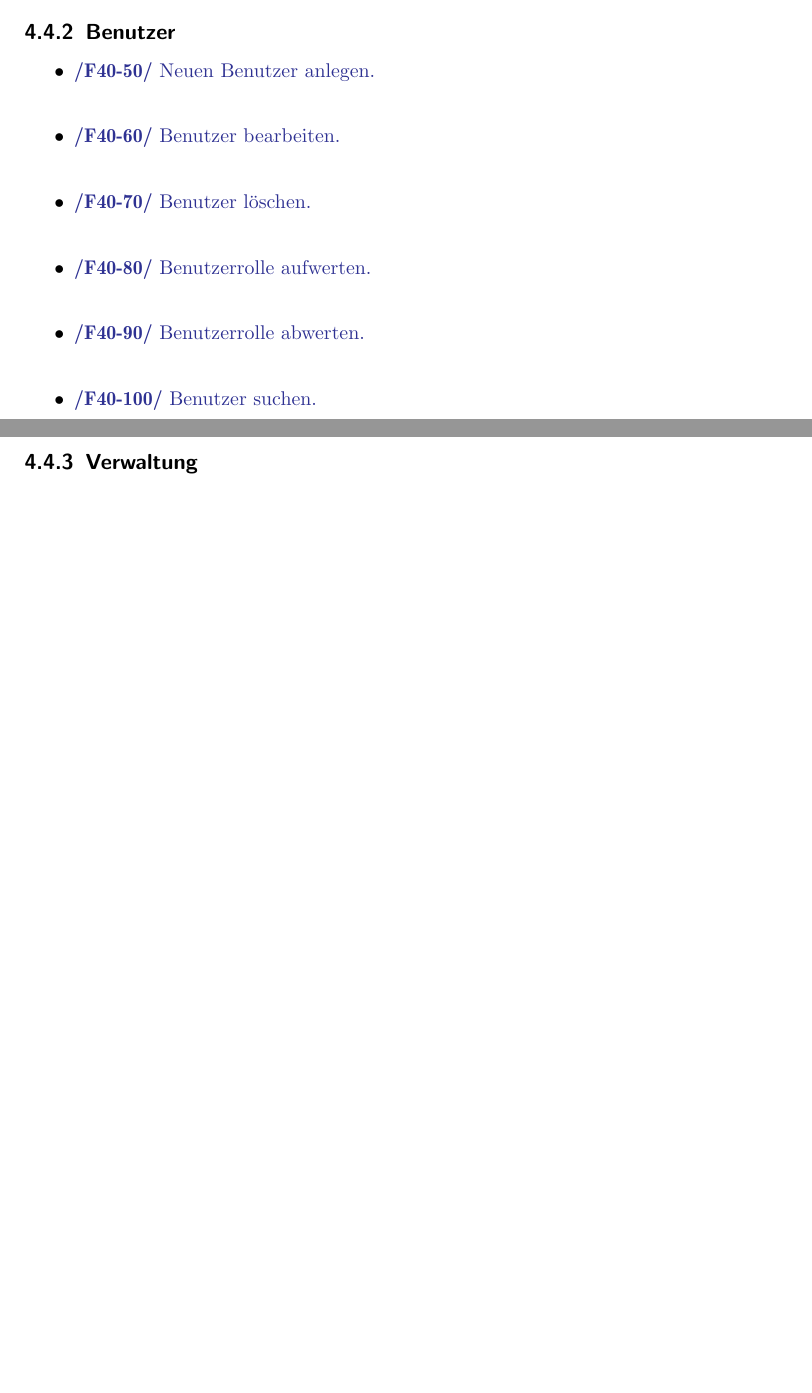
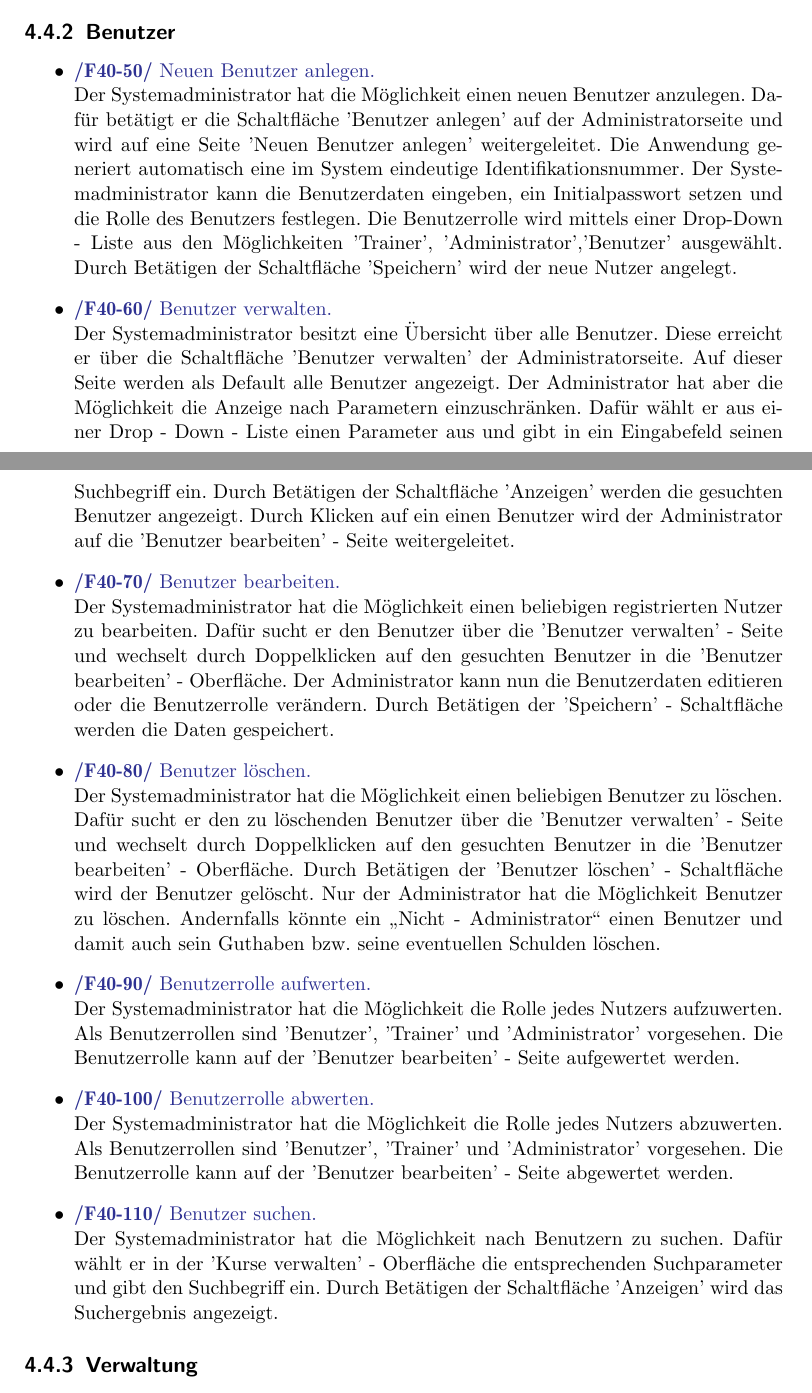
Before and after one commit to cretu90/SEP15-Team3, a LaTeX document (Documentation/1. Pflichtenheft/Pflichtenheft-SEP15.tex): two parts of pages 14 and 15 of 24 before the commit and two parts of pages 14 and 15 of 25 after it, joined at a grey line, cut so that both start at the same text, the shorter picture padded with empty space. Compiled offline with pdfLaTeX.

Commit message:
Pflichtenheft update
Produktfunktionen anonymer Benutzer, registrierter Benutzer,
Administrator

```diff
--- a/Documentation/1. Pflichtenheft/Pflichtenheft-SEP15.tex
+++ b/Documentation/1. Pflichtenheft/Pflichtenheft-SEP15.tex
@@ -289,11 +289,20 @@ Jedem Systemadministrator stehen auch alle Funktionen eines Trainers zur Verfüg
 \subsection{Benutzer}
 \begin{itemize}
 	\item \Func{Neuen Benutzer anlegen.}
+	Der Systemadministrator hat die Möglichkeit einen neuen Benutzer anzulegen. Dafür betätigt er die Schaltfläche 'Benutzer anlegen' auf der Administratorseite und wird auf eine Seite 'Neuen Benutzer anlegen' weitergeleitet.
+	Die Anwendung generiert automatisch eine im System eindeutige Identifikationsnummer. Der Systemadministrator kann die Benutzerdaten eingeben, ein Initialpasswort setzen und die Rolle des Benutzers festlegen. Die Benutzerrolle wird mittels einer Drop-Down - Liste aus den Möglichkeiten 'Trainer', 'Administrator','Benutzer' ausgewählt. Durch Betätigen der Schaltfläche 'Speichern' wird der neue Nutzer angelegt.
+	\item \Func{Benutzer verwalten.}
+	Der Systemadministrator besitzt eine Übersicht über alle Benutzer. Diese erreicht er über die Schaltfläche 'Benutzer verwalten' der Administratorseite. Auf dieser Seite werden als Default alle Benutzer angezeigt. Der Administrator hat aber die Möglichkeit die Anzeige nach Parametern einzuschränken. Dafür wählt er aus einer Drop - Down - Liste einen Parameter aus und gibt in ein Eingabefeld seinen Suchbegriff ein. Durch Betätigen der Schaltfläche 'Anzeigen' werden die gesuchten Benutzer angezeigt. Durch Klicken auf ein einen Benutzer wird der Administrator auf die 'Benutzer bearbeiten' - Seite weitergeleitet.
 	\item \Func{Benutzer bearbeiten.}
+	Der Systemadministrator hat die Möglichkeit einen beliebigen registrierten Nutzer zu bearbeiten. Dafür sucht er den Benutzer über die 'Benutzer verwalten' - Seite und wechselt durch Doppelklicken auf den gesuchten Benutzer in die 'Benutzer bearbeiten' - Oberfläche. Der Administrator kann nun die Benutzerdaten editieren oder die Benutzerrolle verändern. Durch Betätigen der 'Speichern' - Schaltfläche werden die Daten gespeichert.
 	\item \Func{Benutzer löschen.}
+	Der Systemadministrator hat die Möglichkeit einen beliebigen Benutzer zu löschen. Dafür sucht er den zu löschenden Benutzer über die 'Benutzer verwalten' - Seite und wechselt durch Doppelklicken auf den gesuchten Benutzer in die 'Benutzer bearbeiten' - Oberfläche. Durch Betätigen der 'Benutzer löschen' - Schaltfläche wird der Benutzer gelöscht. Nur der Administrator hat die Möglichkeit Benutzer zu löschen. Andernfalls könnte ein \glqq Nicht - Administrator\grqq \ einen Benutzer und damit auch sein Guthaben bzw. seine eventuellen Schulden löschen.
 	\item \Func{Benutzerrolle aufwerten.}
+	Der Systemadministrator hat die Möglichkeit die Rolle jedes Nutzers aufzuwerten. Als Benutzerrollen sind 'Benutzer', 'Trainer' und 'Administrator' vorgesehen. Die Benutzerrolle kann auf der 'Benutzer bearbeiten' - Seite aufgewertet werden.
 	\item \Func{Benutzerrolle abwerten.}
+	Der Systemadministrator hat die Möglichkeit die Rolle jedes Nutzers abzuwerten. Als Benutzerrollen sind 'Benutzer', 'Trainer' und 'Administrator' vorgesehen. Die Benutzerrolle kann auf der 'Benutzer bearbeiten' - Seite abgewertet werden.
 	\item \Func{Benutzer suchen.}
+	Der Systemadministrator hat die Möglichkeit nach Benutzern zu suchen. Dafür wählt er in der 'Kurse verwalten' - Oberfläche die entsprechenden Suchparameter und gibt den Suchbegriff ein. Durch Betätigen der Schaltfläche 'Anzeigen' wird das Suchergebnis angezeigt.
 \end{itemize}
 
 \subsection{Verwaltung}
```
Also changed, not shown: Documentation/1. Pflichtenheft/Pflichtenheft-SEP15.tex (2 more changed lines).
